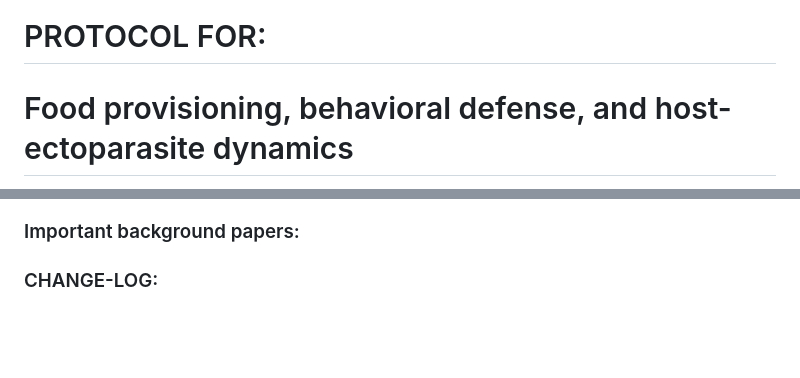
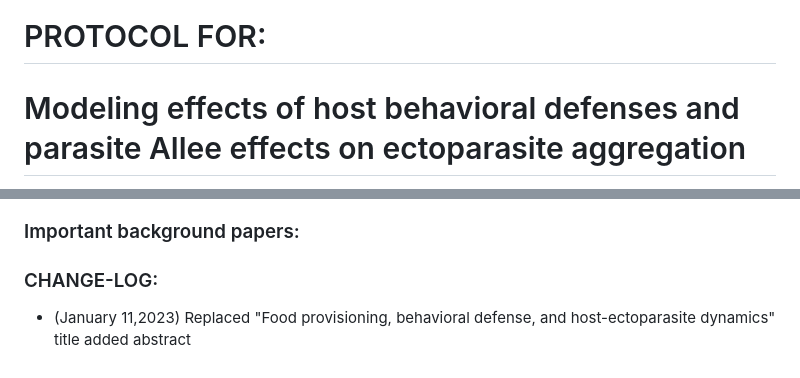
Before and after one commit to DrakeLab/willoughby-grooming-model, a Markdown page: README.md, 2 parts joined by grey strips. GitHub-like rendering; blank space fills up the shorter version.

```diff
--- a/README.md
+++ b/README.md
@@ -1,3 +1,3 @@
 # PROTOCOL FOR:
-# Food provisioning, behavioral defense, and host-ectoparasite dynamics
+# Modeling effects of host behavioral defenses and parasite Allee effects on ectoparasite aggregation
 
@@ -40,3 +44,4 @@ Figure 1. Compartmental Model.
 ### Important background papers:
 
 ### CHANGE-LOG:
+- (January 11,2023) Replaced "Food provisioning, behavioral defense, and host-ectoparasite dynamics" title added abstract
```
Also changed, not shown: other parts of README.md (+5 -1 lines).
